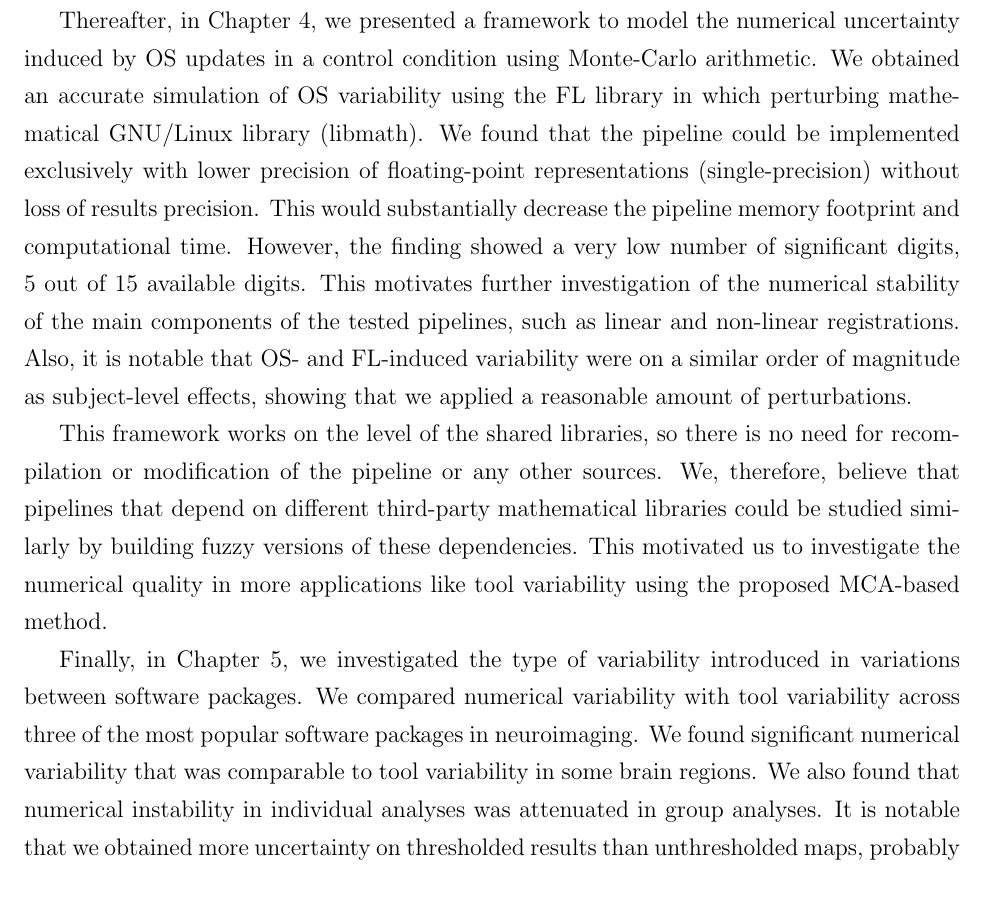
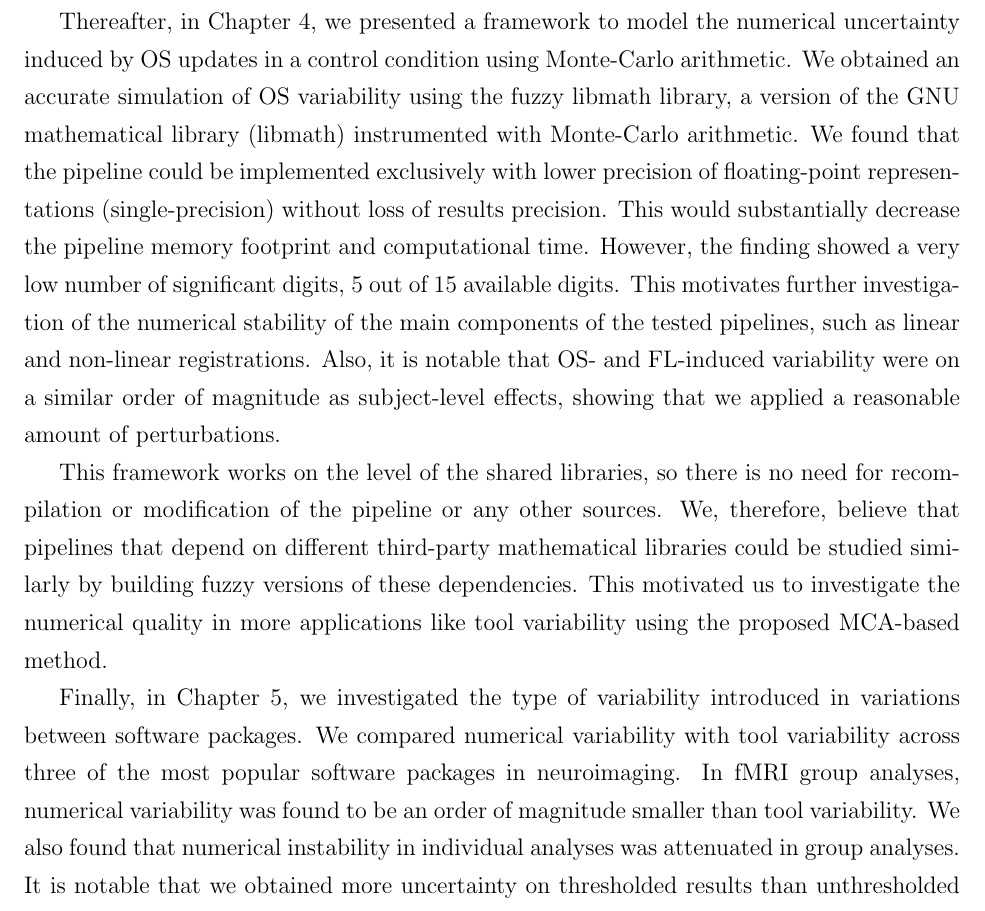
Before and after one commit to ali4006/phd-thesis, a LaTeX thesis (cuthesis.tex, which reads chapters/discussion/discussion.tex): part of page 84 of 102, cut so that both start at the same text. Compiled offline with pdfLaTeX.

Commit message:
Minor edits on discussion

```diff
--- a/chapters/discussion/discussion.tex
+++ b/chapters/discussion/discussion.tex
@@ -33,7 +33,8 @@ dynamically linked executables of the pipeline. Thereby, the observed instabilit
 depends on which operating systems are used. This limits the evaluation of the underlying stability of a particular tool.
 
 Thereafter, in Chapter~\ref{ch:c2}, we presented a framework to model the numerical uncertainty induced by OS updates in a control condition using Monte-Carlo arithmetic.
-We obtained an accurate simulation of OS variability using the FL library in which perturbing mathematical GNU/Linux library (libmath).
+We obtained an accurate simulation of OS variability using the fuzzy libmath library,
+a version of the GNU mathematical library (libmath) instrumented with Monte-Carlo arithmetic.
 % This suggests that numerical perturbations introduced by OS updates might be in the range of machine error (virtual precision of 53 bits).
 We found that the pipeline could be implemented exclusively with lower precision of floating-point representations (single-precision)
 without loss of results precision. This would substantially decrease the pipeline memory footprint and computational time.
@@ -52,7 +53,8 @@ more applications like tool variability using the proposed MCA-based method.
 Finally, in Chapter~\ref{ch:c3}, we investigated the type of variability introduced in variations between software packages.
 We compared numerical variability with tool variability across three of the most popular software packages in neuroimaging.
 % This work presents a comparison of numerical and software variability for group-level functional MRI analysis
-We found significant numerical variability that was comparable to tool variability in some brain regions.
+% We found significant numerical variability that was comparable to tool variability in some brain regions.
+In fMRI group analyses, numerical variability was found to be an order of magnitude smaller than tool variability.
 We also found that numerical instability in individual analyses was attenuated in group analyses.
 It is notable that we obtained more uncertainty on thresholded results than unthresholded maps, probably due to
 different thresholds used in different tools.
```
Also changed, not shown: chapters/discussion/discussion.tex (4 more changed lines).
